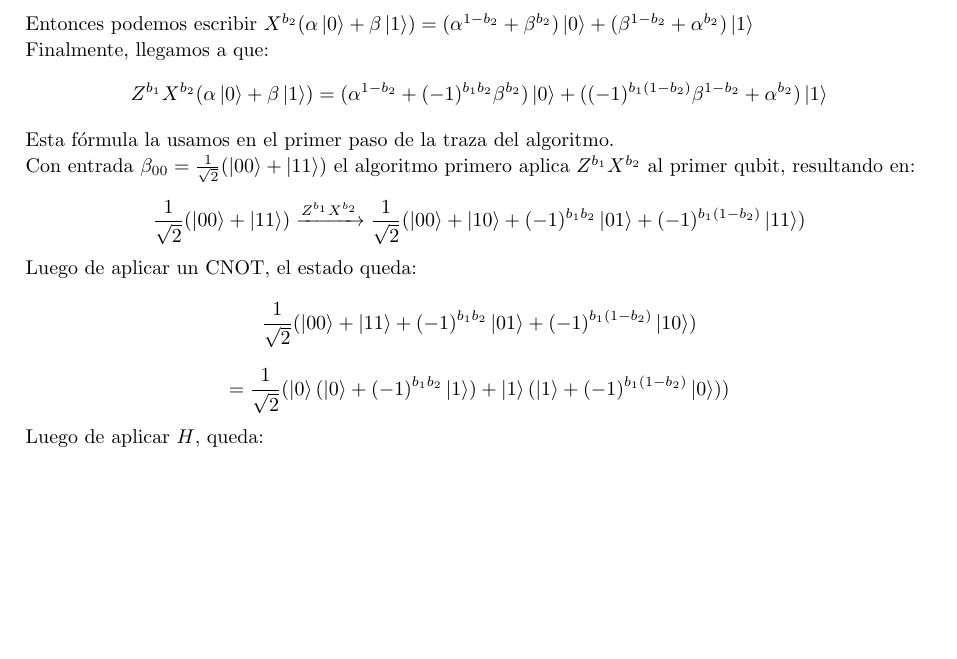
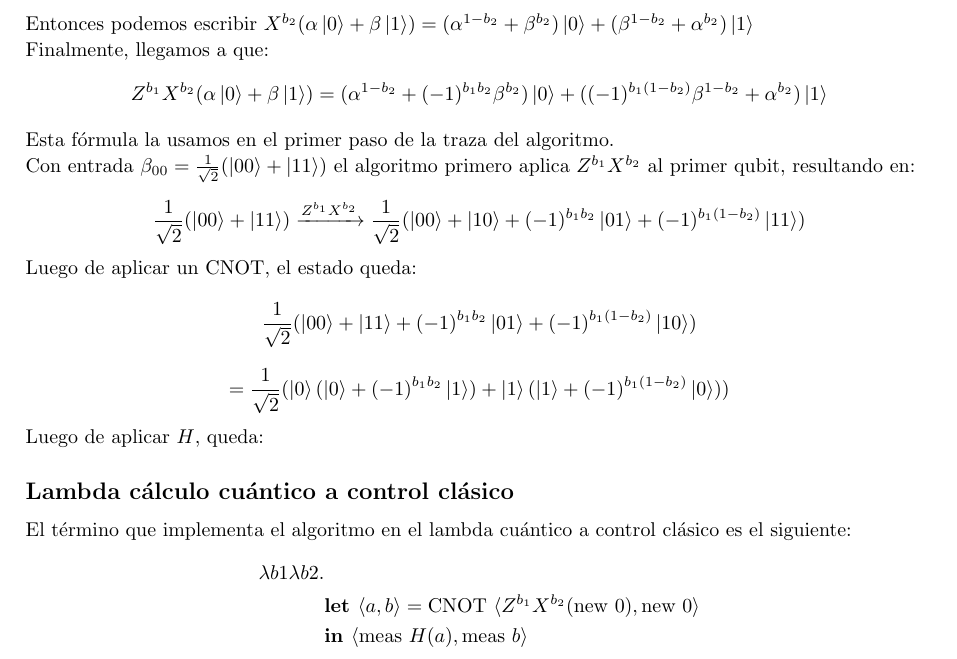
Before and after one commit to Laks0/FLCC-Trabajo, a LaTeX document (main.tex, which reads clasico.tex): part of page 6 of 6, cut so that both start at the same text, the shorter picture padded with empty space. Compiled offline with pdfLaTeX.

Commit message:
Agrega término clásico

```diff
--- /dev/null
+++ b/clasico.tex
@@ -0,0 +1,8 @@
+\subsection*{Lambda cálculo cuántico a control clásico}
+
+El término que implementa el algoritmo en el lambda cuántico a control clásico es el siguiente:
+\begin{align*}
+    \lambda b1 \lambda b2. &\\
+        & \textbf{let } \langle a, b \rangle = \mathrm{\text{CNOT }} \langle Z^{b_1} X^{b_2} (\mathrm{\text{new }} 0), \mathrm{\text{new }} 0 \rangle \\
+        & \textbf{in } \langle \mathrm{\text{meas }} H(a), \mathrm{\text{meas }} b \rangle
+\end{align*}
```
Also changed, not shown: main.tex (+2 -0 lines), main.pdf.
